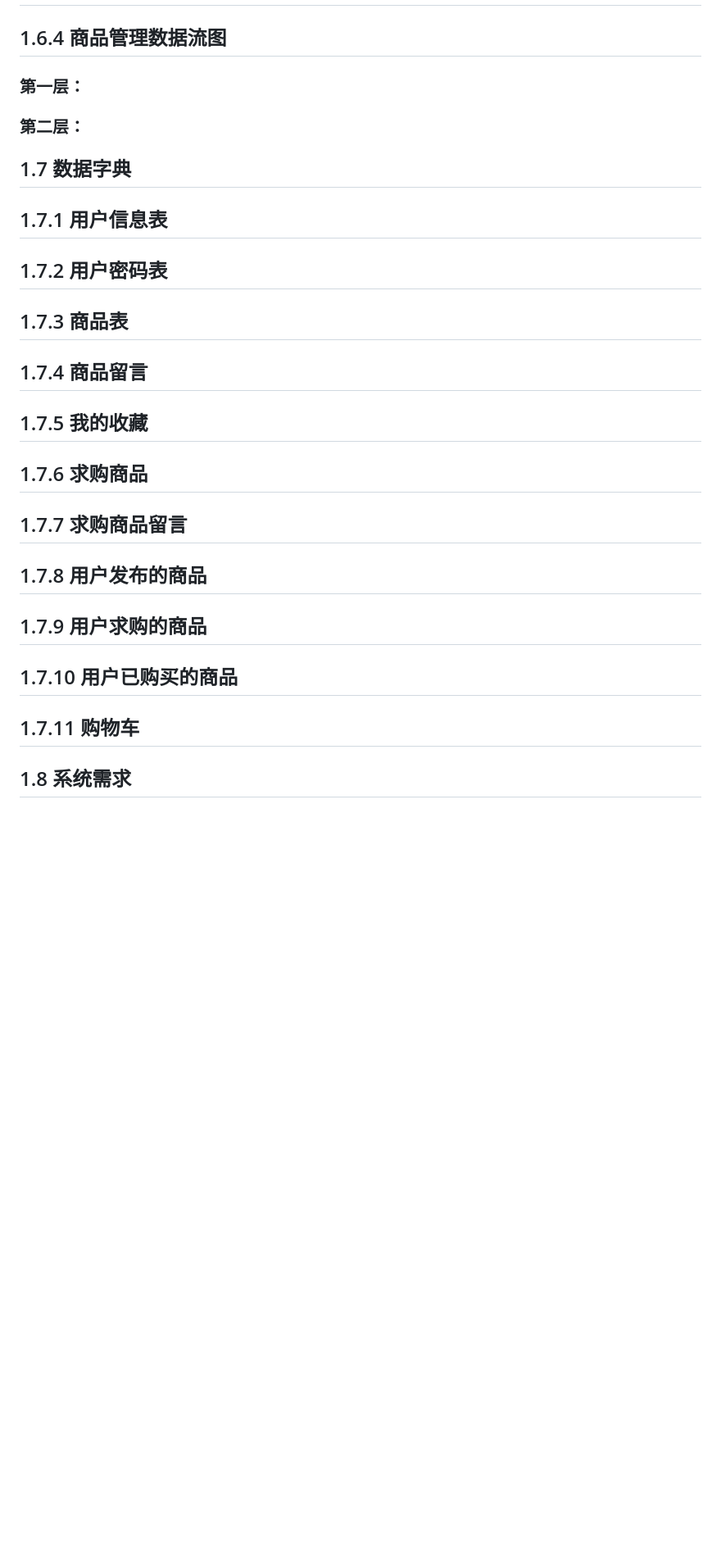
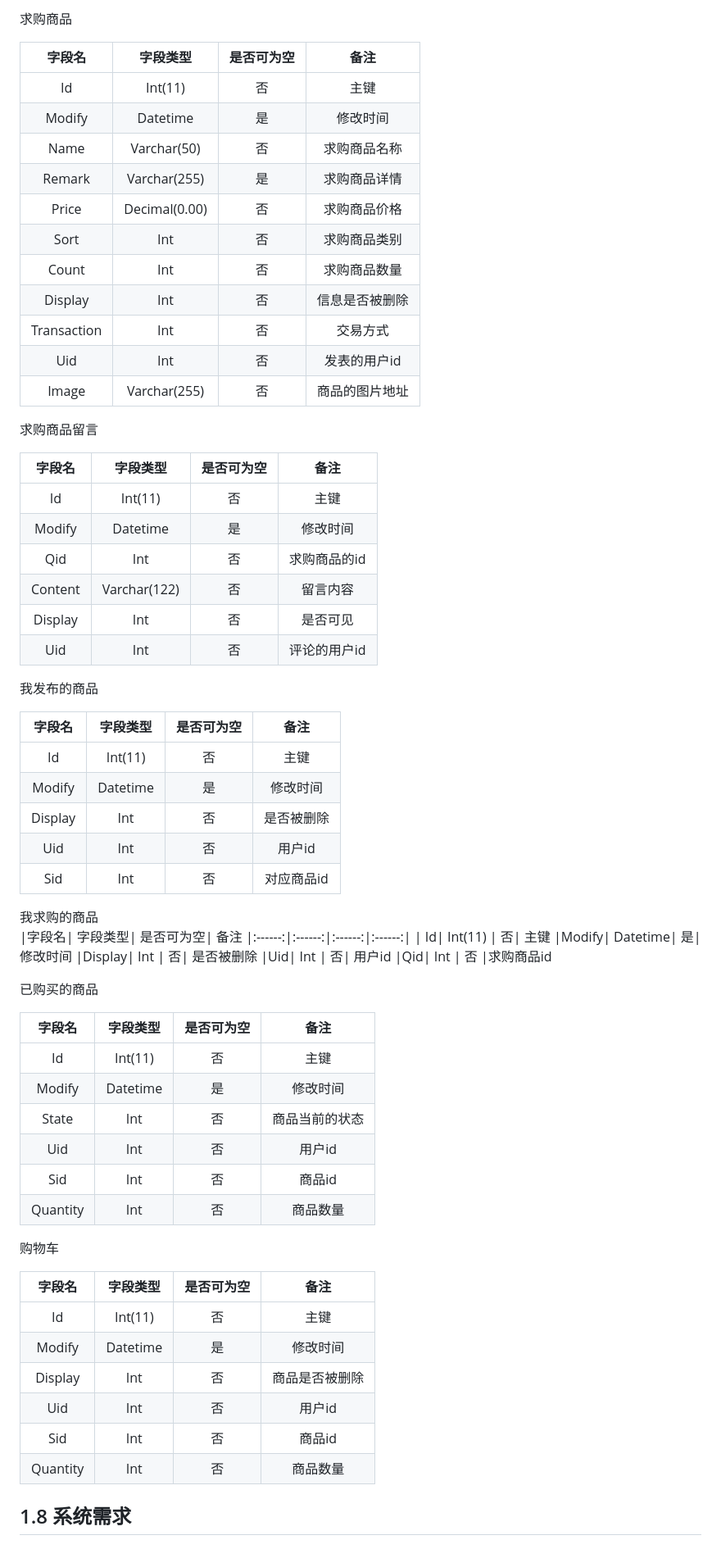
Before and after one commit to bbbbbbbird/bbbbbbbird.github.io, a Markdown page: README.md, the part around one of its changes. Shown at 82% size. Drawn GitHub-style; blank space fills up the shorter version.

```diff
--- a/README.md
+++ b/README.md
@@ -53,32 +124,71 @@ mysql5.7
+求购商品
+
+|字段名|	字段类型|	是否可为空|	备注
+|:------:|:------:|:------:|:------:|
+|  Id|	Int(11)	 | 否|	主键
+|Modify|	Datetime|	  是|	修改时间
+|Name|	Varchar(50)	  |否|	  求购商品名称
+|Remark|	Varchar(255)|	  是|	  求购商品详情
+|Price|	Decimal(0.00)|	  否|	  求购商品价格
+|Sort|	Int	|  否|	  求购商品类别
+|Count|	Int	|  否|	  求购商品数量
+|Display|	Int	 | 否|	 信息是否被删除
+|Transaction|	Int	|  否|	    交易方式
+|Uid	|Int	|  否|	发表的用户id
+|Image|	Varchar(255)|	  否|	商品的图片地址
+
+求购商品留言
+
+|字段名|	字段类型|	是否可为空|	备注
+|:------:|:------:|:------:|:------:|
+|  Id|	Int(11)	|  否|	主键
+|Modify|	Datetime|	  是|	修改时间
+|Qid	|Int	|  否|	求购商品的id
+|Content|	Varchar(122)|	  否|	留言内容
+|Display|	Int|	  否|	是否可见
+|Uid	|Int	 | 否|	评论的用户id
 
 
-## 1.6.4 商品管理数据流图
-### 第一层：
+我发布的商品
 
-### 第二层：
+|字段名|	字段类型|	是否可为空|	备注
+|:------:|:------:|:------:|:------:|
+|  Id|	Int(11)	|  否|	主键
+|Modify|	Datetime|	  是|	修改时间
+|Display	|Int	|  否|	是否被删除
+|Uid	|Int	 | 否|	用户id
+|Sid	|Int|	  否|	对应商品id
 
-## 1.7 数据字典
-## 1.7.1 用户信息表
+我求购的商品
+|字段名|	字段类型|	是否可为空|	备注
+|:------:|:------:|:------:|:------:|
+|  Id|	Int(11)	 | 否|	主键
+|Modify|	Datetime|	  是|	修改时间
+|Display|	Int	|  否|	是否被删除
+|Uid|	Int	|  否|	用户id
+|Qid|	Int	|  否	|求购商品id
 
-## 1.7.2 用户密码表
+已购买的商品
 
-## 1.7.3 商品表
+|字段名|	字段类型|	是否可为空|	备注
+|:------:|:------:|:------:|:------:|
+|  Id|	Int(11)	 | 否	|主键
+|Modify|	Datetime|	  是|	修改时间
+|State|	Int	 | 否|	商品当前的状态
+|Uid	|Int	 | 否|	用户id
+|Sid|	Int	|  否|	商品id
+|Quantity|	Int	|  否|	商品数量
 
-## 1.7.4 商品留言
+购物车
 
-## 1.7.5 我的收藏
-
-## 1.7.6 求购商品
-
-## 1.7.7 求购商品留言
-
-## 1.7.8 用户发布的商品
-
-## 1.7.9 用户求购的商品
-
-## 1.7.10 用户已购买的商品
-
-## 1.7.11 购物车
+|字段名|	字段类型|	是否可为空|	备注
+|:------:|:------:|:------:|:------:|
+|  Id|	Int(11)	|  否|	主键
+|Modify|	Datetime	|  是|	修改时间
+|Display|	Int|	  否|	商品是否被删除
+|Uid|	Int|	  否|	用户id
+|Sid|	Int|	  否|	商品id
+|Quantity|	Int	|  否|	商品数量
 
 ## 1.8 系统需求
 ## 1.8.1 硬件需求：
```
Also changed, not shown: other parts of README.md (+72 -1 lines).
